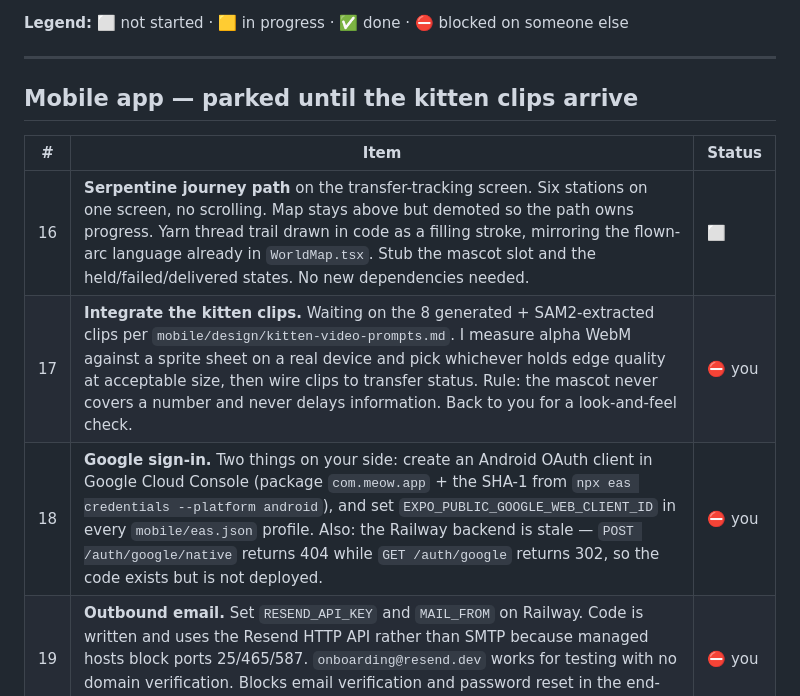
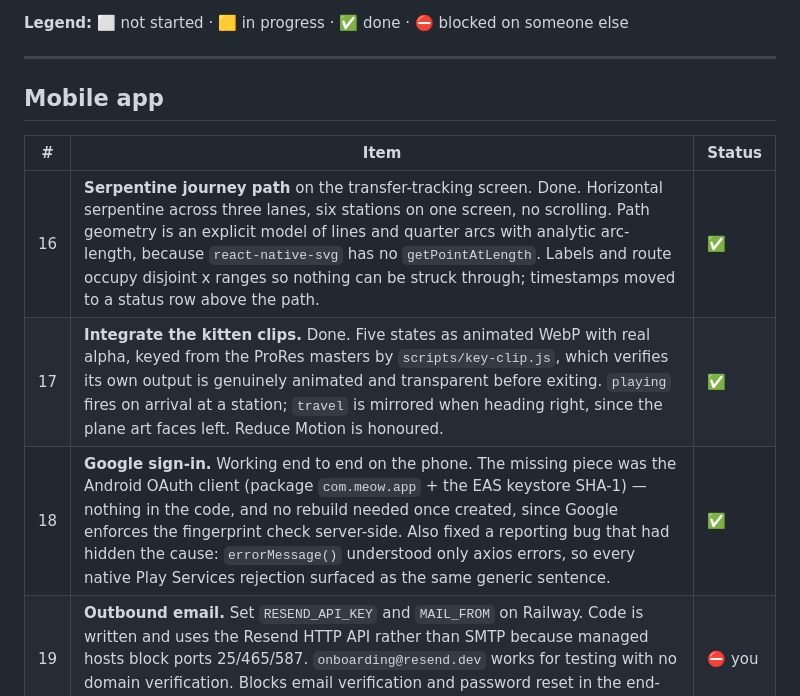
Before and after one commit to FatimaIftikhar0101/meow, a Markdown page: docs/BACKLOG.md, the part around the change. GitHub-like rendering.

```diff
--- a/docs/BACKLOG.md
+++ b/docs/BACKLOG.md
@@ -6,13 +6,13 @@ Everything outstanding, in one place. The `#n` numbers are the ones I use in cha
 
 ---
 
-## Mobile app — parked until the kitten clips arrive
+## Mobile app
 
 | # | Item | Status |
 |---|---|---|
-| 16 | **Serpentine journey path** on the transfer-tracking screen. Six stations on one screen, no scrolling. Map stays above but demoted so the path owns progress. Yarn thread trail drawn in code as a filling stroke, mirroring the flown-arc language already in `WorldMap.tsx`. Stub the mascot slot and the held/failed/delivered states. No new dependencies needed. | ⬜ |
-| 17 | **Integrate the kitten clips.** Waiting on the 8 generated + SAM2-extracted clips per `mobile/design/kitten-video-prompts.md`. I measure alpha WebM against a sprite sheet on a real device and pick whichever holds edge quality at acceptable size, then wire clips to transfer status. Rule: the mascot never covers a number and never delays information. Back to you for a look-and-feel check. | ⛔ you |
-| 18 | **Google sign-in.** Two things on your side: create an Android OAuth client in Google Cloud Console (package `com.meow.app` + the SHA-1 from `npx eas credentials --platform android`), and set `EXPO_PUBLIC_GOOGLE_WEB_CLIENT_ID` in every `mobile/eas.json` profile. Also: the Railway backend is stale — `POST /auth/google/native` returns 404 while `GET /auth/google` returns 302, so the code exists but is not deployed. | ⛔ you |
+| 16 | **Serpentine journey path** on the transfer-tracking screen. Done. Horizontal serpentine across three lanes, six stations on one screen, no scrolling. Path geometry is an explicit model of lines and quarter arcs with analytic arc-length, because `react-native-svg` has no `getPointAtLength`. Labels and route occupy disjoint x ranges so nothing can be struck through; timestamps moved to a status row above the path. | ✅ |
+| 17 | **Integrate the kitten clips.** Done. Five states as animated WebP with real alpha, keyed from the ProRes masters by `scripts/key-clip.js`, which verifies its own output is genuinely animated and transparent before exiting. `playing` fires on arrival at a station; `travel` is mirrored when heading right, since the plane art faces left. Reduce Motion is honoured. | ✅ |
+| 18 | **Google sign-in.** Working end to end on the phone. The missing piece was the Android OAuth client (package `com.meow.app` + the EAS keystore SHA-1) — nothing in the code, and no rebuild needed once created, since Google enforces the fingerprint check server-side. Also fixed a reporting bug that had hidden the cause: `errorMessage()` understood only axios errors, so every native Play Services rejection surfaced as the same generic sentence. | ✅ |
 | 19 | **Outbound email.** Set `RESEND_API_KEY` and `MAIL_FROM` on Railway. Code is written and uses the Resend HTTP API rather than SMTP because managed hosts block ports 25/465/587. `onboarding@resend.dev` works for testing with no domain verification. Blocks email verification and password reset in the end-to-end test. | ⛔ you |
 | 20 | **End-to-end money-path test** on the physical phone: register with referral → verify email → KYC → fund → add PK recipient → send → watch all six statuses live over the socket (~25s) → notification → PDF receipt. Then idempotency (kill mid-submit, retry, confirm one transfer and one debit) and session revocation. | ⬜ |
 | 21 | **Open the PR** for `feat/react-native-app` — `gh` here is authenticated as a read-only account so I cannot. Branch is pushed and in sync: <https://github.com/FatimaIftikhar0101/meow/pull/new/feat/react-native-app>. Also delete the test account `meow-contract-check+…@example.com` from the deployed database. Note `.claude/launch.json` holds a local-only path and must stay uncommitted — stash/pop it around EAS builds. | ⛔ you |
```
Also changed, not shown: mobile/README.md (+13 -1 lines).
